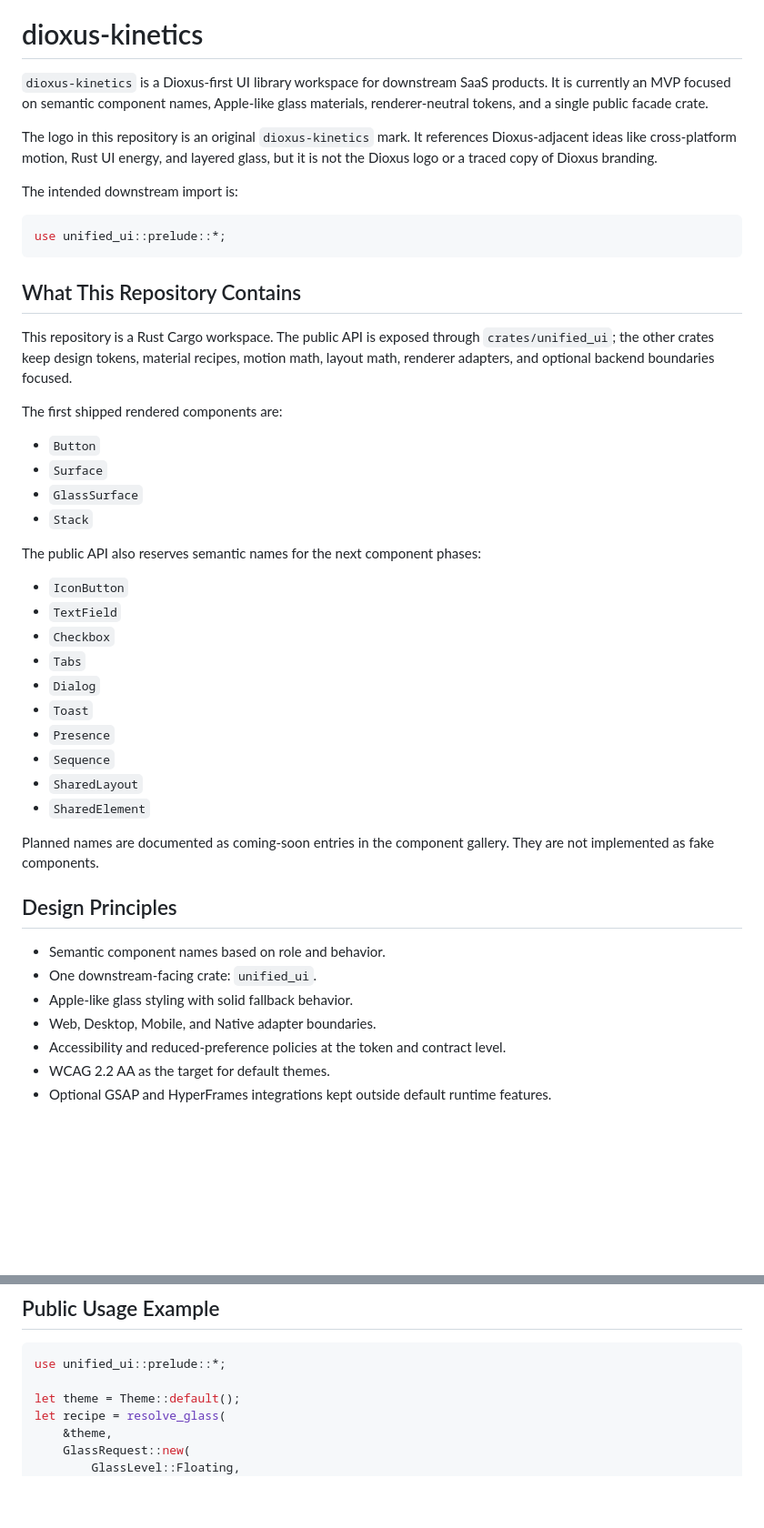
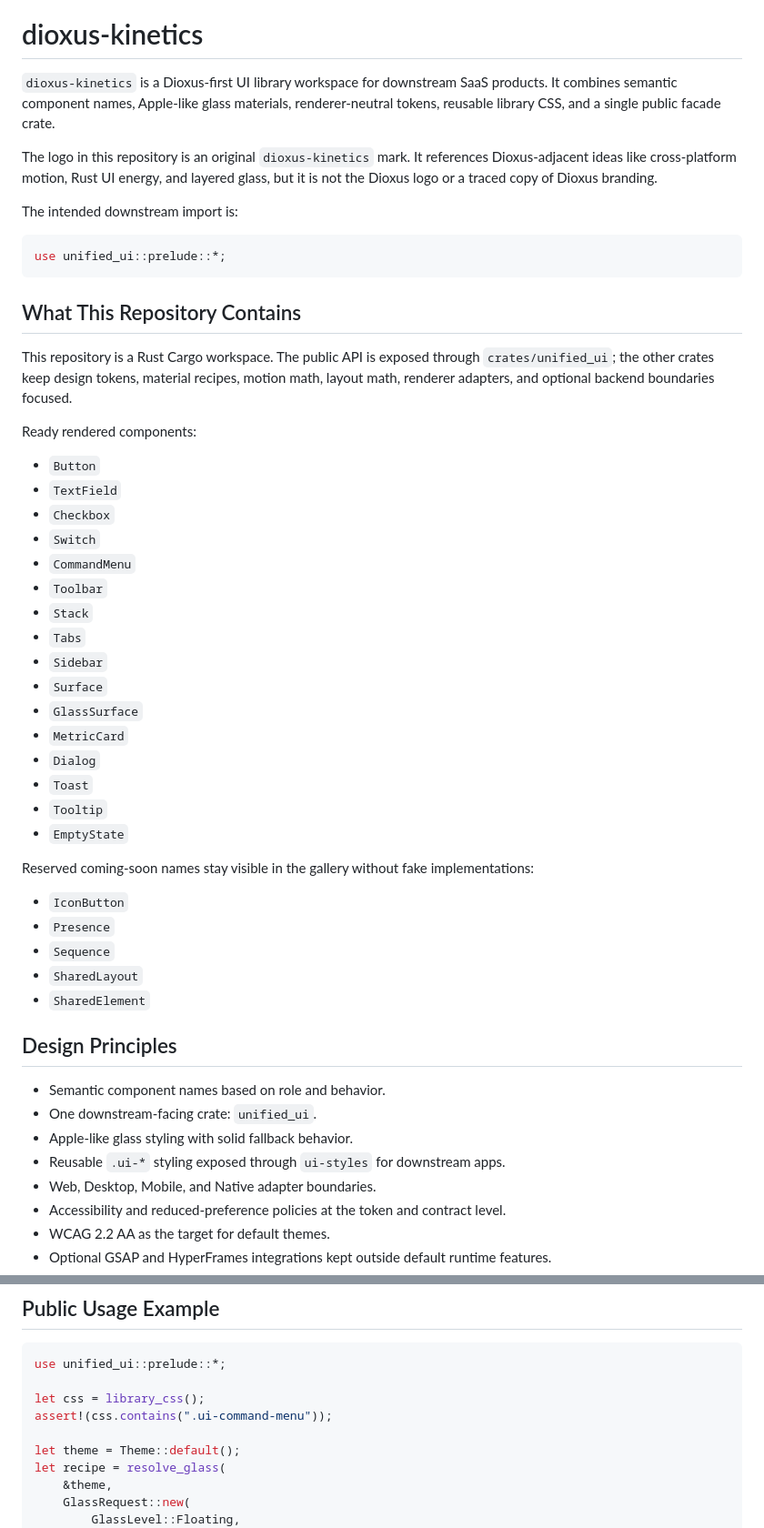
Before and after one commit to ChiranjibChaudhuri/dioxus-kinetics, a Markdown page: README.md, 2 parts joined by grey strips. Shown at 91% size. GitHub-like rendering; blank space fills up the shorter version.

````diff
--- a/README.md
+++ b/README.md
@@ -4,7 +4,7 @@
 
 # dioxus-kinetics
 
-`dioxus-kinetics` is a Dioxus-first UI library workspace for downstream SaaS products. It is currently an MVP focused on semantic component names, Apple-like glass materials, renderer-neutral tokens, and a single public facade crate.
+`dioxus-kinetics` is a Dioxus-first UI library workspace for downstream SaaS products. It combines semantic component names, Apple-like glass materials, renderer-neutral tokens, reusable library CSS, and a single public facade crate.
 
 The logo in this repository is an original `dioxus-kinetics` mark. It references Dioxus-adjacent ideas like cross-platform motion, Rust UI energy, and layered glass, but it is not the Dioxus logo or a traced copy of Dioxus branding.
 
@@ -18,33 +18,39 @@ use unified_ui::prelude::*;
 
 This repository is a Rust Cargo workspace. The public API is exposed through `crates/unified_ui`; the other crates keep design tokens, material recipes, motion math, layout math, renderer adapters, and optional backend boundaries focused.
 
-The first shipped rendered components are:
+Ready rendered components:
 
 - `Button`
+- `TextField`
+- `Checkbox`
+- `Switch`
+- `CommandMenu`
+- `Toolbar`
+- `Stack`
+- `Tabs`
+- `Sidebar`
 - `Surface`
 - `GlassSurface`
-- `Stack`
+- `MetricCard`
+- `Dialog`
+- `Toast`
+- `Tooltip`
+- `EmptyState`
 
-The public API also reserves semantic names for the next component phases:
+Reserved coming-soon names stay visible in the gallery without fake implementations:
 
 - `IconButton`
-- `TextField`
-- `Checkbox`
-- `Tabs`
-- `Dialog`
-- `Toast`
 - `Presence`
 - `Sequence`
 - `SharedLayout`
 - `SharedElement`
-
-Planned names are documented as coming-soon entries in the component gallery. They are not implemented as fake components.
 
 ## Design Principles
 
 - Semantic component names based on role and behavior.
 - One downstream-facing crate: `unified_ui`.
 - Apple-like glass styling with solid fallback behavior.
+- Reusable `.ui-*` styling exposed through `ui-styles` for downstream apps.
 - Web, Desktop, Mobile, and Native adapter boundaries.
 - Accessibility and reduced-preference policies at the token and contract level.
 - WCAG 2.2 AA as the target for default themes.
@@ -152,6 +162,9 @@ cargo test -p component-gallery
 ```rust
 use unified_ui::prelude::*;
 
+let css = library_css();
+assert!(css.contains(".ui-command-menu"));
+
 let theme = Theme::default();
 let recipe = resolve_glass(
     &theme,
````
Also changed, not shown: other parts of README.md (+55 -11 lines).
